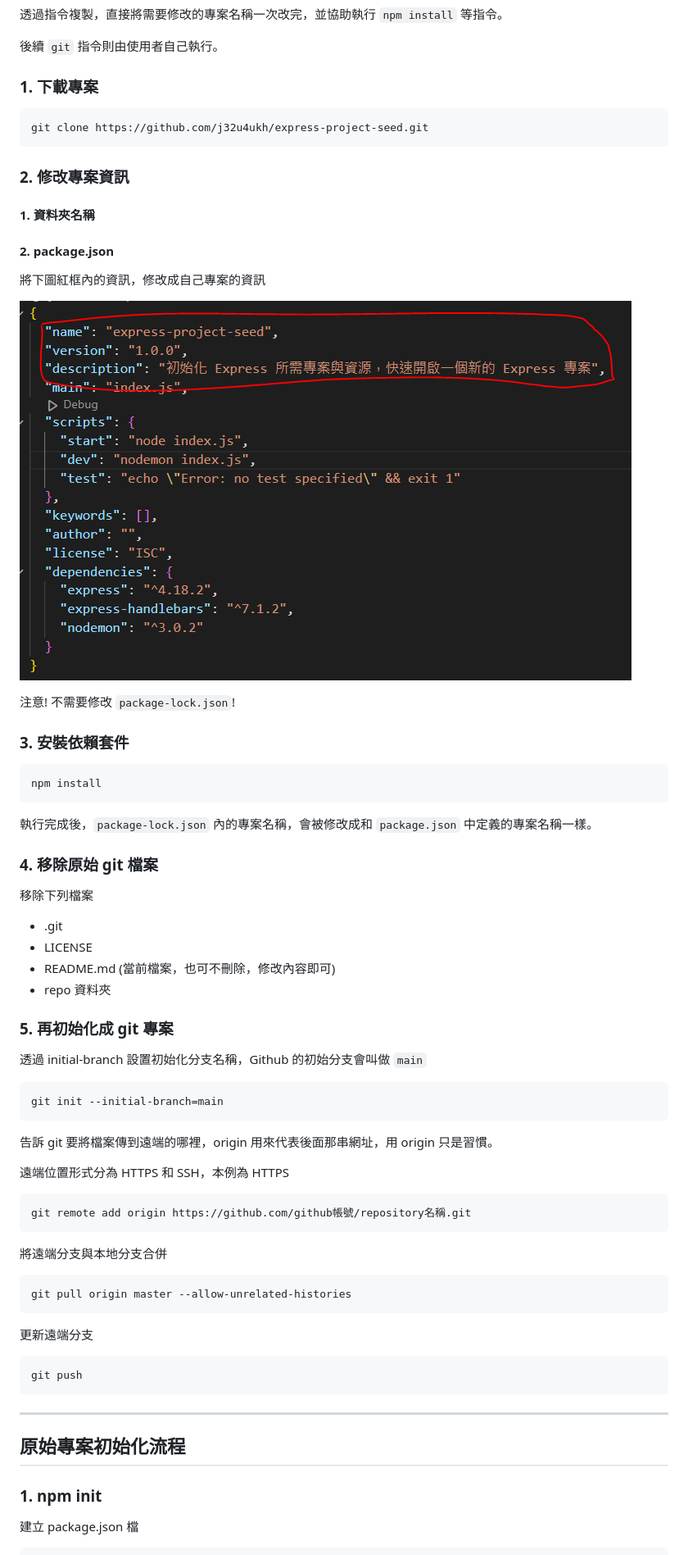
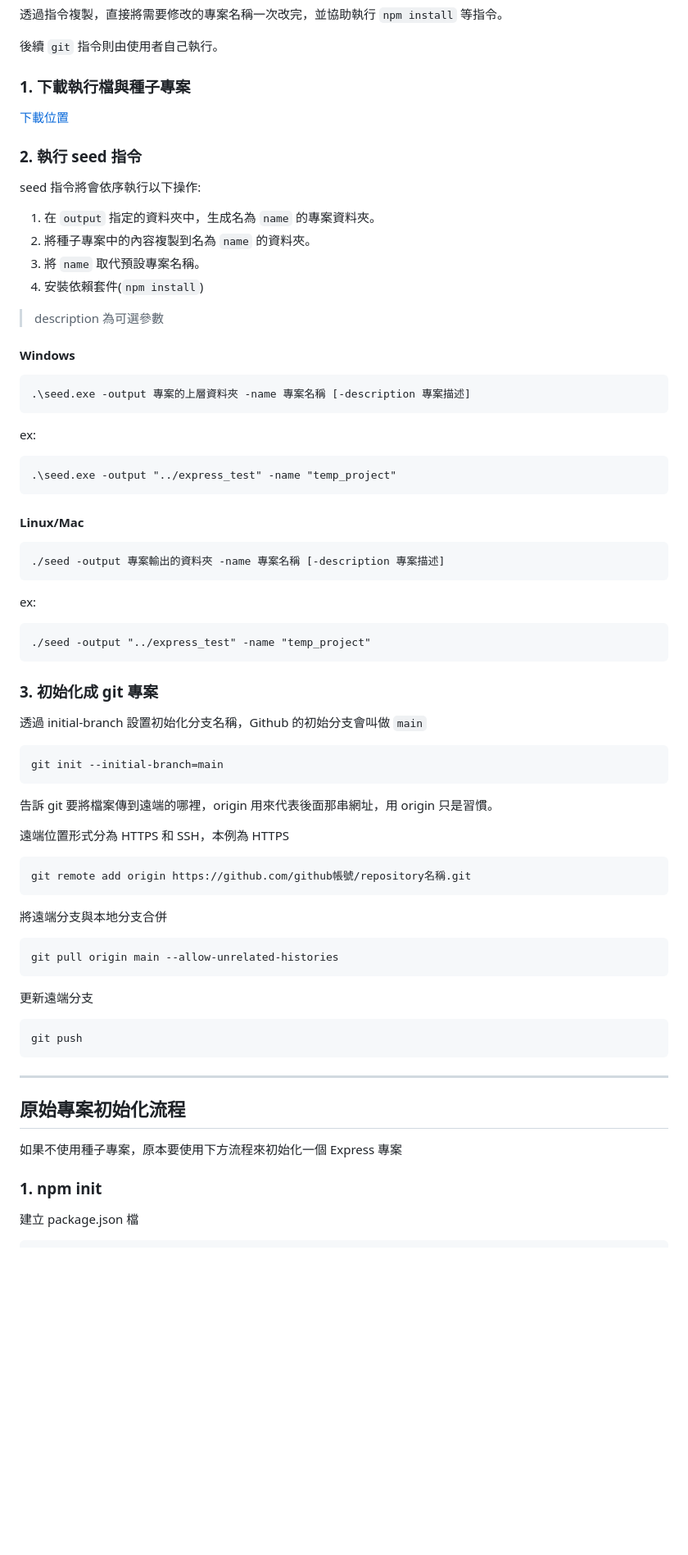
Before and after one commit to j32u4ukh/express-project-seed, a Markdown page: README.md, the part around the change. Shown: that part at 82% size. Drawn GitHub-style; blank space fills up the shorter version.

Commit message:
docs: 更新 README 的初始化步驟說明

````diff
--- a/README.md
+++ b/README.md
@@ -7,41 +7,43 @@
 
 後續 `git` 指令則由使用者自己執行。
 
-### 1. 下載專案
+### 1. 下載執行檔與種子專案
+
+[下載位置](https://github.com/j32u4ukh/express-project-seed/releases)
+
+### 2. 執行 seed 指令
+
+seed 指令將會依序執行以下操作:
+1. 在 `output` 指定的資料夾中，生成名為 `name` 的專案資料夾。
+2. 將種子專案中的內容複製到名為 `name` 的資料夾。
+3. 將 `name` 取代預設專案名稱。
+4. 安裝依賴套件(`npm install`)
+
+> description 為可選參數
+
+#### Windows
 
 ```
-git clone https://github.com/j32u4ukh/express-project-seed.git
+.\seed.exe -output 專案的上層資料夾 -name 專案名稱 [-description 專案描述]
 ```
 
-### 2. 修改專案資訊
+ex:
+```
+.\seed.exe -output "../express_test" -name "temp_project"
+```
 
-#### 1. 資料夾名稱
-#### 2. package.json
-
-將下圖紅框內的資訊，修改成自己專案的資訊
-
-![package.json](/repo/images/package_json.png)
-
-注意! 不需要修改 `package-lock.json`!
-
-### 3. 安裝依賴套件
+#### Linux/Mac
 
 ```
-npm install
+./seed -output 專案輸出的資料夾 -name 專案名稱 [-description 專案描述]
 ```
 
-執行完成後，`package-lock.json` 內的專案名稱，會被修改成和 `package.json` 中定義的專案名稱一樣。
+ex:
+```
+./seed -output "../express_test" -name "temp_project"
+```
 
-### 4. 移除原始 git 檔案
-
-移除下列檔案
-
-* .git
-* LICENSE
-* README.md (當前檔案，也可不刪除，修改內容即可)
-* repo 資料夾
-
-### 5. 再初始化成 git 專案
+### 3. 初始化成 git 專案
 
 透過 initial-branch 設置初始化分支名稱，Github 的初始分支會叫做 `main`
 
@@ -60,7 +62,7 @@ git remote add origin https://github.com/github帳號/repository名稱.git
 將遠端分支與本地分支合併
 
 ```
-git pull origin master --allow-unrelated-histories
+git pull origin main --allow-unrelated-histories
 ```
 
 更新遠端分支
@@ -72,6 +74,8 @@ git push
 ---
 
 ## 原始專案初始化流程
+
+如果不使用種子專案，原本要使用下方流程來初始化一個 Express 專案
 
 ### 1. npm init
 
````
